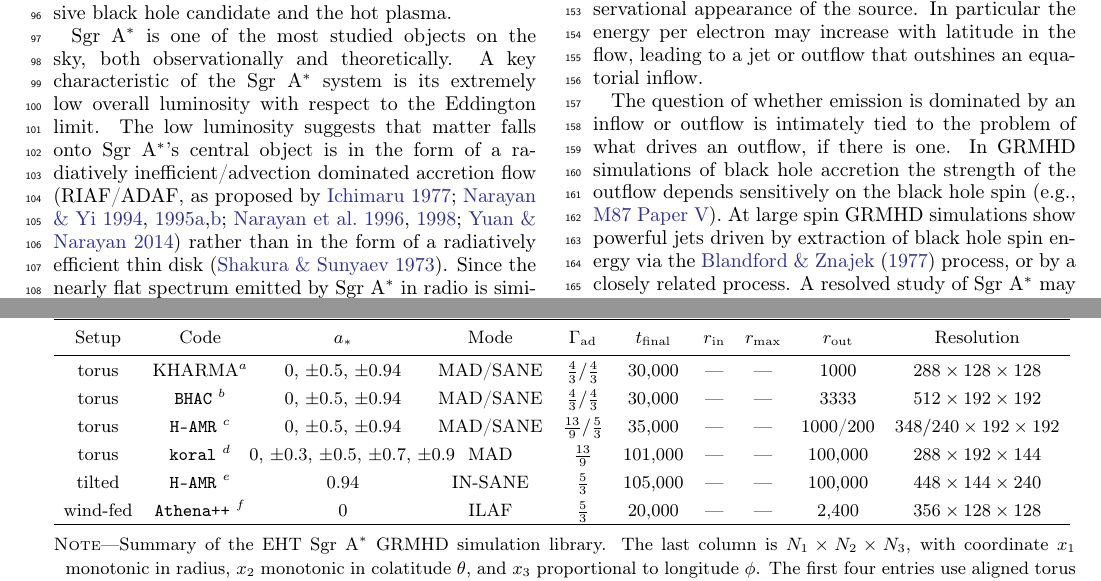
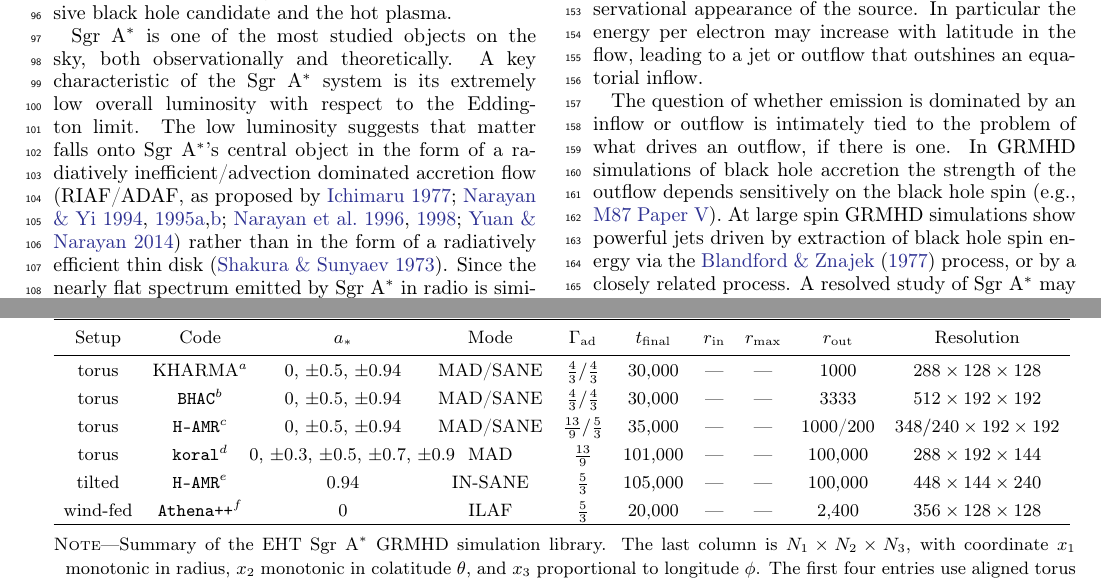
Before and after one commit to rndref/EHT_SGRA5, a LaTeX paper (main.tex, which reads intro.tex, models.tex): two parts of pages 2 and 5 of 50, joined at a grey line, cut so that both start at the same text. Compiled offline with pdfLaTeX.

Commit message:
Updates from overleaf

```diff
--- a/intro.tex
+++ b/intro.tex
@@ -6,7 +6,7 @@ The putative black hole is surrounded by hot plasma that is visible across 17 de
 Hereafter, we will use \sgra to refer to the supermassive black hole candidate and the hot plasma.
 
 \sgra is one of the most studied objects on the sky, both observationally and theoretically.  A key  characteristic of the \sgra system is its extremely low overall luminosity with respect to the Eddington limit.
-The low luminosity suggests that matter falls onto \sgra's central object is in the form of a radiatively inefficient/advection dominated accretion flow (RIAF/ADAF, as proposed by \citealt{1977ApJ...214..840I,1994ApJ...428L..13N, 1995ApJ...444..231N, 1995ApJ...452..710N, 1996A&AS..120C.287N, 1998ApJ...492..554N,2014ARA&A..52..529Y}) rather than in the form of a radiatively efficient thin disk \citep{1973A&A....24..337S}.
+The low luminosity suggests that matter falls onto \sgra's central object in the form of a radiatively inefficient/advection dominated accretion flow (RIAF/ADAF, as proposed by \citealt{1977ApJ...214..840I,1994ApJ...428L..13N, 1995ApJ...444..231N, 1995ApJ...452..710N, 1996A&AS..120C.287N, 1998ApJ...492..554N,2014ARA&A..52..529Y}) rather than in the form of a radiatively efficient thin disk \citep{1973A&A....24..337S}.
 Since the nearly flat spectrum emitted by \sgra in radio is similar to radio spectra observed in jets from Active Galactic Nuclei, it has been also suggested that the majority of the \sgra emission could be produced by a jet launched by an accreting black hole rather than matter falling through the black hole event horizon \citep{1993A&A...278L...1F, 2000A&A...362..113F}.
 The jet scenario in \sgra is further supported by time lags observed between emission measured at multiple radio frequencies \citep{2021arXiv210713402B}.
 
--- a/models.tex
+++ b/models.tex
@@ -98,13 +98,13 @@ nonthermal (unrelaxed) electron distribution functions \citep[see][]{2000ApJ...5
     \colhead{Resolution}%
   }
   \startdata
-  torus    & {\kharma}$^a$ & 0, $\pm 0.5$, $\pm 0.94$   & MAD/SANE & $\frac{4}{3}/\frac{4}{3}$  & 30,000  & --- & --- & 1000     & $288\times128\times128$     \\
-  torus    & \bhac$^b$     & 0, $\pm 0.5$, $\pm 0.94$   & MAD/SANE & $\frac{4}{3}/\frac{4}{3}$  & 30,000  & --- & --- & 3333     & $512\times192\times192$     \\
-  torus    & \hamr$^c$     & 0, $\pm 0.5$, $\pm 0.94$   & MAD/SANE & $\frac{13}{9}/\frac{5}{3}$ & 35,000  & --- & --- & 1000/200 & $348/240\times192\times192$ \\
-  torus    & \koral$^d$    & \!\!\!\!\!\!0, $\pm 0.3$,  %
+  torus    & {\kharma}$^a$   & 0, $\pm 0.5$, $\pm 0.94$   & MAD/SANE & $\frac{4}{3}/\frac{4}{3}$  & 30,000  & --- & --- & 1000     & $288\times128\times128$     \\
+  torus    & {\bhac}$^b$     & 0, $\pm 0.5$, $\pm 0.94$   & MAD/SANE & $\frac{4}{3}/\frac{4}{3}$  & 30,000  & --- & --- & 3333     & $512\times192\times192$     \\
+  torus    & {\hamr}$^c$     & 0, $\pm 0.5$, $\pm 0.94$   & MAD/SANE & $\frac{13}{9}/\frac{5}{3}$ & 35,000  & --- & --- & 1000/200 & $348/240\times192\times192$ \\
+  torus    & {\koral}$^d$    & \!\!\!\!\!\!0, $\pm 0.3$,  %
 $\pm 0.5$, $\pm 0.7$, $\pm 0.9$\!\!\!\!\!\!\!\!\!\!\!\! & MAD      & $\frac{13}{9}$             & 101,000 & --- & --- & 100,000  & $288\times192\times144$     \\
-  tilted   & \hamr$^e$     & $0.94$                     & IN-SANE  & $\frac{5}{3}$              & 105,000 & --- & --- & 100,000  & $448\times144\times240$     \\
-  wind-fed & \athenapp$^f$ & 0                          & ILAF     & $\frac{5}{3}$              & 20,000  & --- & --- & 2,400    & $356\times128\times128$
+  tilted   & {\hamr}$^e$     & $0.94$                     & IN-SANE  & $\frac{5}{3}$              & 105,000 & --- & --- & 100,000  & $448\times144\times240$     \\
+  wind-fed & {\athenapp}$^f$ & 0                          & ILAF     & $\frac{5}{3}$              & 20,000  & --- & --- & 2,400    & $356\times128\times128$
   \enddata
   \tablecomments{Summary of the EHT \sgra GRMHD simulation library.
     The last column is $N_1 \times N_2 \times N_3$, with coordinate
```
